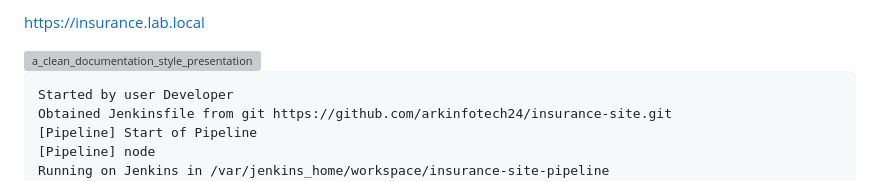
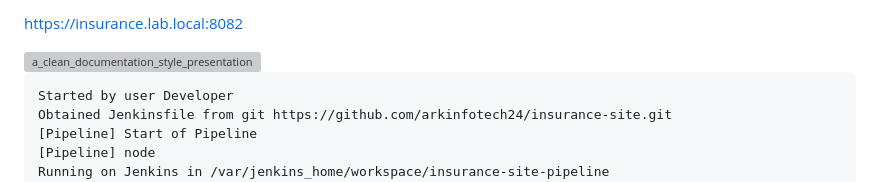
Before and after one commit to arkinfotech24/insurance-site, a Markdown page: README.md, the part around the change. Rendered like a GitHub page; grey boxes are pictures that could not be loaded.

Commit message:
Change URL in README to include port
Updated the URL to include port 8082.

```diff
--- a/README.md
+++ b/README.md
@@ -1,4 +1,4 @@
-https://insurance.lab.local
+https://insurance.lab.local:8082
 
 <img width="1536" height="1024" alt="a_clean_documentation_style_presentation_slide png" src="https://github.com/user-attachments/assets/39a5b211-21ec-41c8-95b0-6f4097d2ce03" />
 
```
